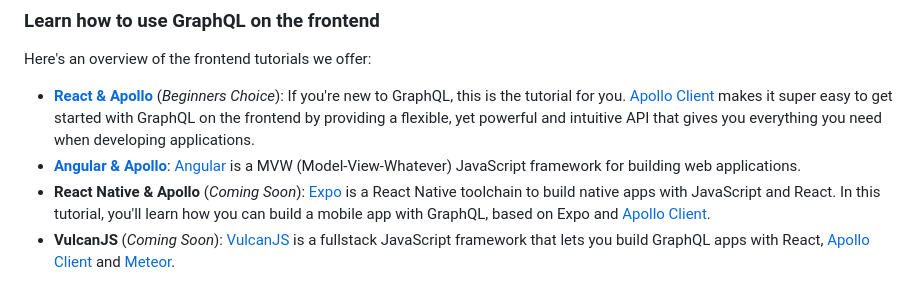
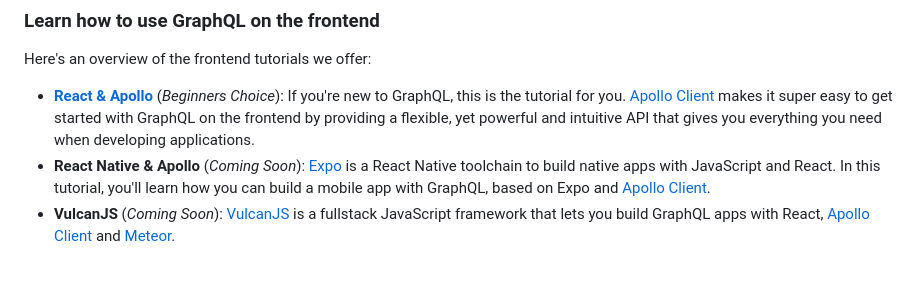
Before and after one commit to 779433246137396/Nyra-10, a Markdown page: content/choose.md, the part around one of its changes. Drawn GitHub-style.

```diff
--- a/content/choose.md
+++ b/content/choose.md
@@ -24,7 +24,6 @@ Choose your favorite programming language to get started with GraphQL on the ser
 Here's an overview of the frontend tutorials we offer:
 
 - [**React & Apollo**](https://www.howtographql.com/react-apollo/0-introduction/) (_Beginners Choice_): If you're new to GraphQL, this is the tutorial for you. [Apollo Client](http://dev.apollodata.com/) makes it super easy to get started with GraphQL on the frontend by providing a flexible, yet powerful and intuitive API that gives you everything you need when developing applications.
-- [**Angular & Apollo**](https://www.howtographql.com/angular-apollo/0-introduction/): [Angular](https://angularjs.org/) is a MVW (Model-View-Whatever) JavaScript framework for building web applications.
 - **React Native & Apollo** (_Coming Soon_): [Expo](https://expo.io/) is a  React Native toolchain to build native apps with JavaScript and React. In this tutorial, you'll learn how you can build a mobile app with GraphQL, based on Expo and [Apollo Client](http://dev.apollodata.com/).
 - **VulcanJS** (_Coming Soon_): [VulcanJS](http://docs.vulcanjs.org/) is a fullstack JavaScript framework that lets you build GraphQL apps with React, [Apollo Client](http://dev.apollodata.com/) and [Meteor](http://meteor.com/).
 
```
Also changed, not shown: other parts of content/choose.md (+2 -0 lines).
